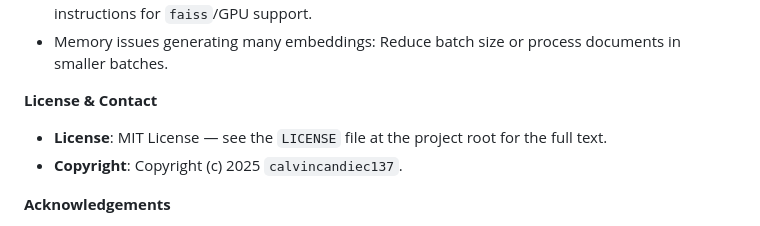
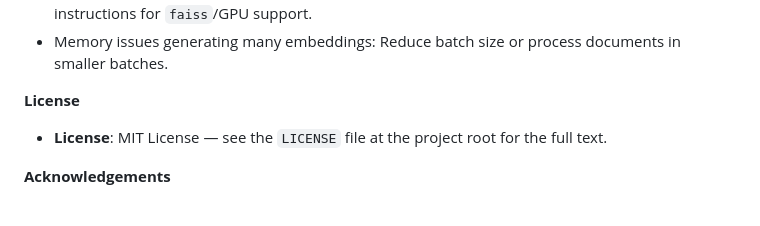
Before and after one commit to calvincandiec137/NFC4_nerd.js, a Markdown page: README.md, the part around the change. Drawn GitHub-style.

Commit message:
Update license section in README
Removed copyright notice from the README.

```diff
--- a/README.md
+++ b/README.md
@@ -156,9 +156,8 @@ Notes:
 - FAISS errors: If `faiss` import fails, install `faiss-cpu` via pip or follow platform-specific instructions for `faiss`/GPU support.
 - Memory issues generating many embeddings: Reduce batch size or process documents in smaller batches.
 
-**License & Contact**
+**License**
 - **License**: MIT License — see the `LICENSE` file at the project root for the full text.
-- **Copyright**: Copyright (c) 2025 `calvincandiec137`.
 
 **Acknowledgements**
 - `sentence-transformers` — easy-to-use sentence embedding models
```
